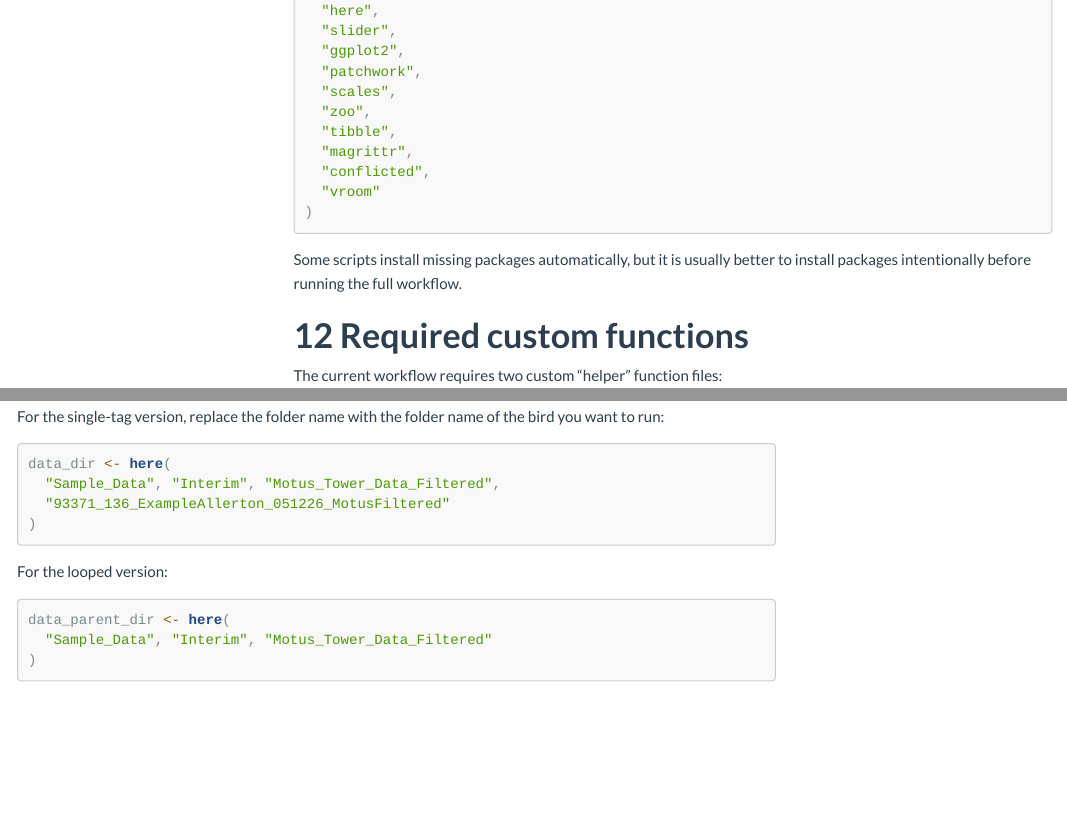
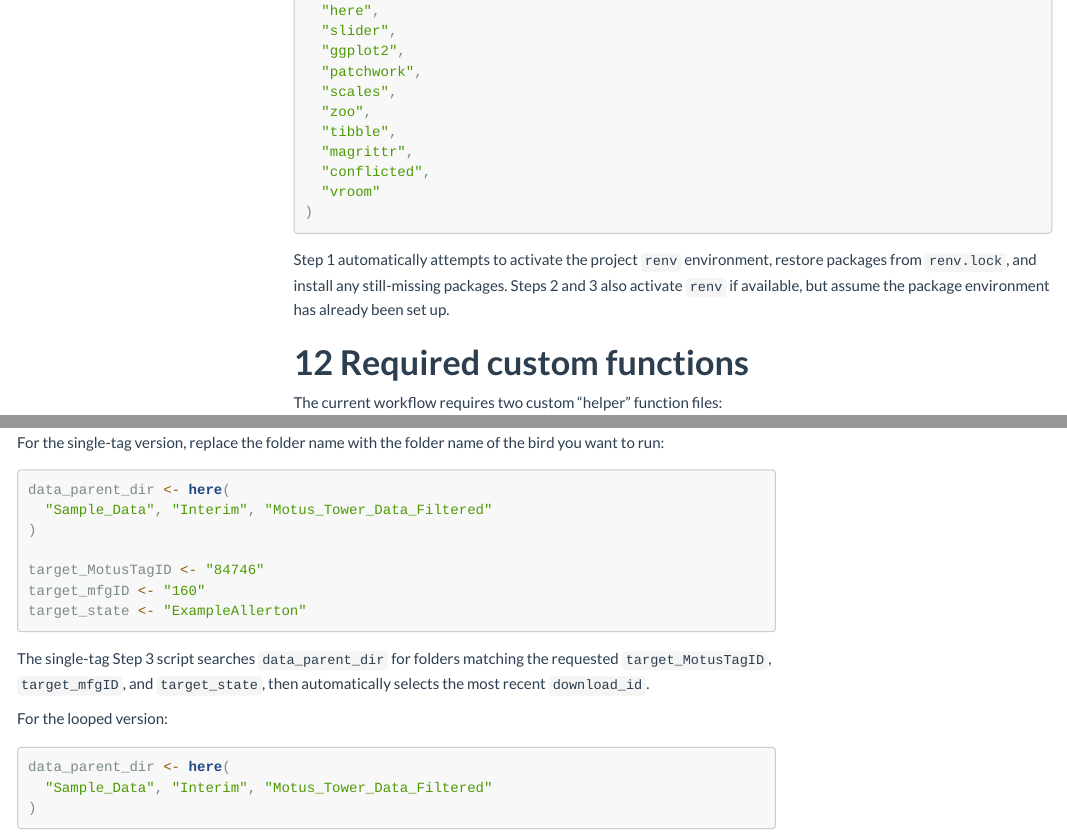
Before and after one commit to wardlab-uiuc/Motus_Telemetry_Activity_Pipeline, an R Markdown document (ActivityReadMe.Rmd): the page in a window 1100 px wide, from 13530 px down, and a second part further down, joined at a grey line. Rendered offline with R 4.5, knitr and Pandoc, with nearby package versions; menus at the side of the page are left out.

Commit message:
Updated readme with changes and updated stationary tag screening in step 3 to settings that pulled out test tag

````diff
--- a/ActivityReadMe.Rmd
+++ b/ActivityReadMe.Rmd
@@ -653,7 +653,7 @@ required_packages <- c(
 )
 ```
 
-Some scripts install missing packages automatically, but it is usually better to install packages intentionally before running the full workflow.
+Step 1 automatically attempts to activate the project `renv` environment, restore packages from `renv.lock`, and install any still-missing packages. Steps 2 and 3 also activate `renv` if available, but assume the package environment has already been set up.
 
 # Required custom functions
 
@@ -1219,11 +1219,15 @@ stationary_min_receiver_prop <- 0.80
 For the single-tag version, replace the folder name with the folder name of the bird you want to run:
 
 ```r
-data_dir <- here(
-  "Sample_Data", "Interim", "Motus_Tower_Data_Filtered",
-  "93371_136_ExampleAllerton_051226_MotusFiltered"
-)
-```
+data_parent_dir <- here(
+  "Sample_Data", "Interim", "Motus_Tower_Data_Filtered"
+)
+
+target_MotusTagID <- "84746"
+target_mfgID <- "160"
+target_state <- "ExampleAllerton"
+```
+The single-tag Step 3 script searches `data_parent_dir` for folders matching the requested `target_MotusTagID`, `target_mfgID`, and `target_state`, then automatically selects the most recent `download_id`.
 
 For the looped version:
 
--- a/Step3_Activity_Classification.R
+++ b/Step3_Activity_Classification.R
@@ -155,15 +155,15 @@ stationary_min_valid_late <- 30
 # Minimum proportion of valid final-window signal differences that must stay
 # within the expected inactive threshold range.
 # Higher values make the screen stricter.
-stationary_min_prop_within <- 0.95
+stationary_min_prop_within <- 0.80
 
 # Maximum mean absolute signal difference allowed during the final window.
 # Lower values make the screen stricter and require very little signal change.
-stationary_max_mean_abs_sigdif <- 0.50
+stationary_max_mean_abs_sigdif <- 2.5
 
 # Minimum proportion of final-window detections that must occur on the focal
 # receiver. This reduces false flags caused by birds still moving among towers.
-stationary_min_receiver_prop <- 0.80
+stationary_min_receiver_prop <- 0.50
 
 # Folder containing one MotusTagID × mfgID dataset.
 data_parent_dir <- here(
--- a/Step3_LOOP_Activity_Classification.R
+++ b/Step3_LOOP_Activity_Classification.R
@@ -155,15 +155,15 @@ stationary_min_valid_late <- 30
 # Minimum proportion of valid final-window signal differences that must stay
 # within the expected inactive threshold range.
 # Higher values make the screen stricter.
-stationary_min_prop_within <- 0.95
+stationary_min_prop_within <- 0.80
 
 # Maximum mean absolute signal difference allowed during the final window.
 # Lower values make the screen stricter and require very little signal change.
-stationary_max_mean_abs_sigdif <- 0.50
+stationary_max_mean_abs_sigdif <- 2.5
 
 # Minimum proportion of final-window detections that must occur on the focal
 # receiver. This reduces false flags caused by birds still moving among towers.
-stationary_min_receiver_prop <- 0.80
+stationary_min_receiver_prop <- 0.50
 
 # Parent folder containing all individual MotusTagID × mfgID folders created by Step 1.
 data_parent_dir <- here(
````
Also changed, not shown: ActivityReadMe.Rmd (15 more changed lines), Step3_Activity_Classification.R (4 more changed lines), Step3_LOOP_Activity_Classification.R (2 more changed lines).
